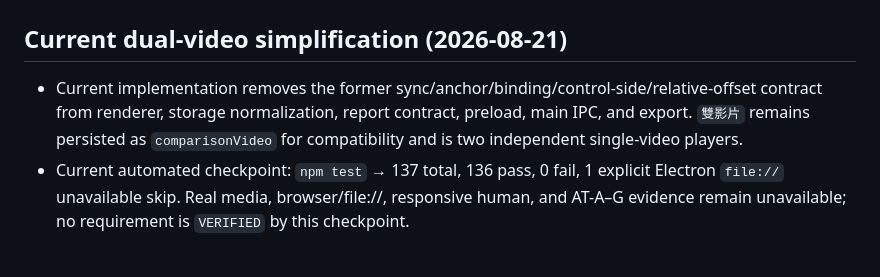
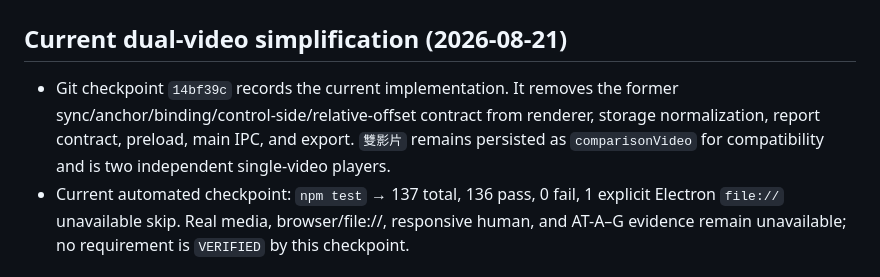
Before and after one commit to treepolo/pitching-analysis-report-generator, a Markdown page: TRACEABILITY_MATRIX.md, the part around the change. Drawn GitHub-style.

```diff
--- a/TRACEABILITY_MATRIX.md
+++ b/TRACEABILITY_MATRIX.md
@@ -2,7 +2,7 @@
 
 ## Current dual-video simplification (2026-08-21)
 
-- Current implementation removes the former sync/anchor/binding/control-side/relative-offset contract from renderer, storage normalization, report contract, preload, main IPC, and export. `雙影片` remains persisted as `comparisonVideo` for compatibility and is two independent single-video players.
+- Git checkpoint `14bf39c` records the current implementation. It removes the former sync/anchor/binding/control-side/relative-offset contract from renderer, storage normalization, report contract, preload, main IPC, and export. `雙影片` remains persisted as `comparisonVideo` for compatibility and is two independent single-video players.
 - Current automated checkpoint: `npm test` → 137 total, 136 pass, 0 fail, 1 explicit Electron `file://` unavailable skip. Real media, browser/file://, responsive human, and AT-A–G evidence remain unavailable; no requirement is `VERIFIED` by this checkpoint.
 
 ## Current Wave 19G provenance reconciliation (2026-08-20)
```
Also changed, not shown: IMPLEMENTATION_STATUS.md (+1 -1 lines), PROJECT_STATE.md (+1 -0 lines).
